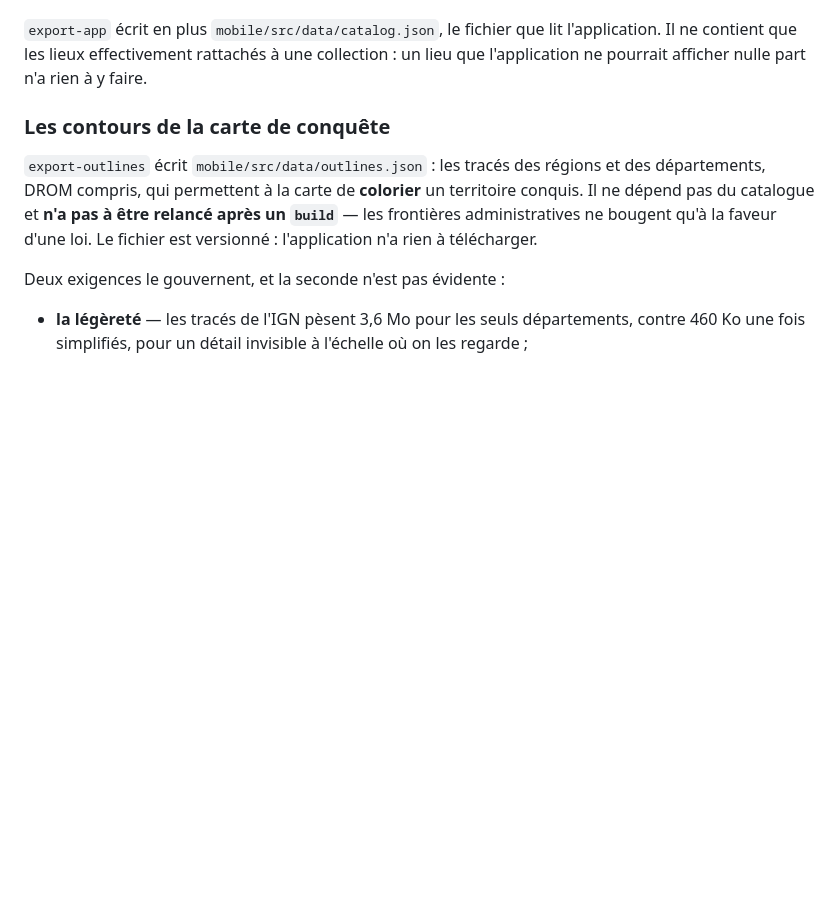
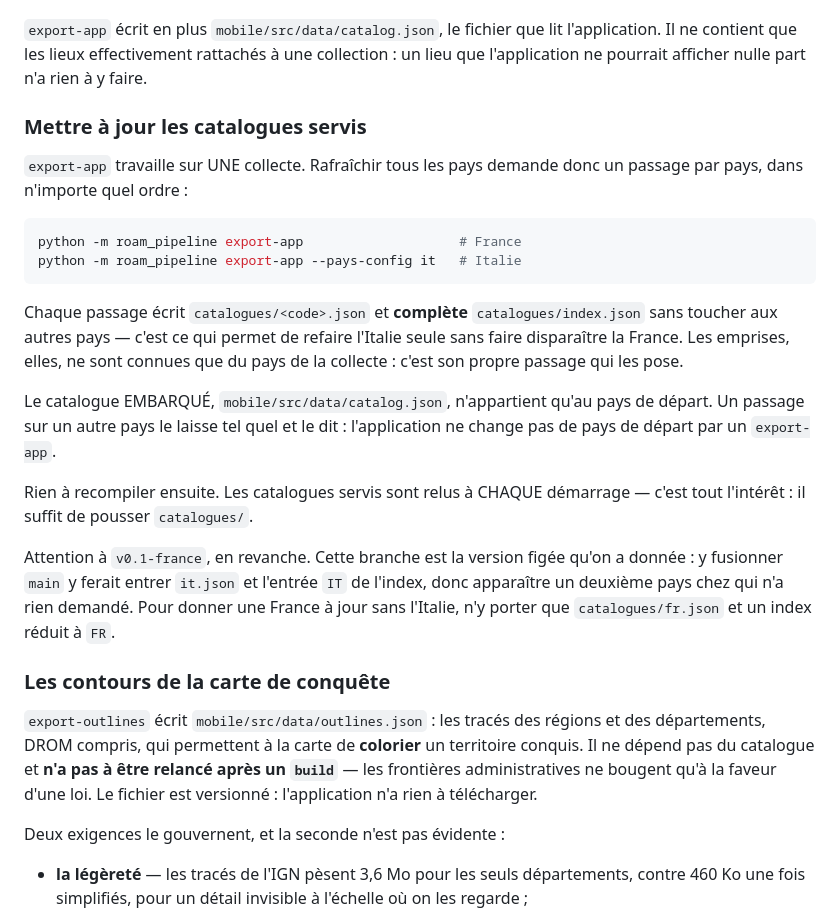
Before and after one commit to alexnr10/roam, a Markdown page: pipeline/README.md, the part around the change. Rendered like a GitHub page; blank space fills up the shorter version.

Commit message:
README : comment rafraîchir les catalogues des deux pays
`export-app` travaille sur une collecte : deux pays demandent deux passages.
La question méritait d'être écrite quelque part, avec le piège qui va avec —
fusionner `main` dans `v0.1-france` y ferait entrer l'Italie.

Co-Authored-By: Claude Opus 5 <noreply@anthropic.com>
Claude-Session: https://claude.ai/code/session_01EEQnUTpEP3eMmtXjdWAjJ3

````diff
--- a/pipeline/README.md
+++ b/pipeline/README.md
@@ -88,6 +88,33 @@ rappelle tant qu'elle n'est pas reprise**.
 `export-app` écrit en plus `mobile/src/data/catalog.json`, le fichier que lit
 l'application. Il ne contient que les lieux effectivement rattachés à une collection : un
 lieu que l'application ne pourrait afficher nulle part n'a rien à y faire.
+
+### Mettre à jour les catalogues servis
+
+`export-app` travaille sur UNE collecte. Rafraîchir tous les pays demande donc
+un passage par pays, dans n'importe quel ordre :
+
+```bash
+python -m roam_pipeline export-app                    # France
+python -m roam_pipeline export-app --pays-config it   # Italie
+```
+
+Chaque passage écrit `catalogues/<code>.json` et **complète** `catalogues/index.json`
+sans toucher aux autres pays — c'est ce qui permet de refaire l'Italie seule sans
+faire disparaître la France. Les emprises, elles, ne sont connues que du pays de la
+collecte : c'est son propre passage qui les pose.
+
+Le catalogue EMBARQUÉ, `mobile/src/data/catalog.json`, n'appartient qu'au pays de
+départ. Un passage sur un autre pays le laisse tel quel et le dit : l'application ne
+change pas de pays de départ par un `export-app`.
+
+Rien à recompiler ensuite. Les catalogues servis sont relus à CHAQUE démarrage — c'est
+tout l'intérêt : il suffit de pousser `catalogues/`.
+
+Attention à `v0.1-france`, en revanche. Cette branche est la version figée qu'on a
+donnée : y fusionner `main` y ferait entrer `it.json` et l'entrée `IT` de l'index, donc
+apparaître un deuxième pays chez qui n'a rien demandé. Pour donner une France à jour
+sans l'Italie, n'y porter que `catalogues/fr.json` et un index réduit à `FR`.
 
 ### Les contours de la carte de conquête
 
````
